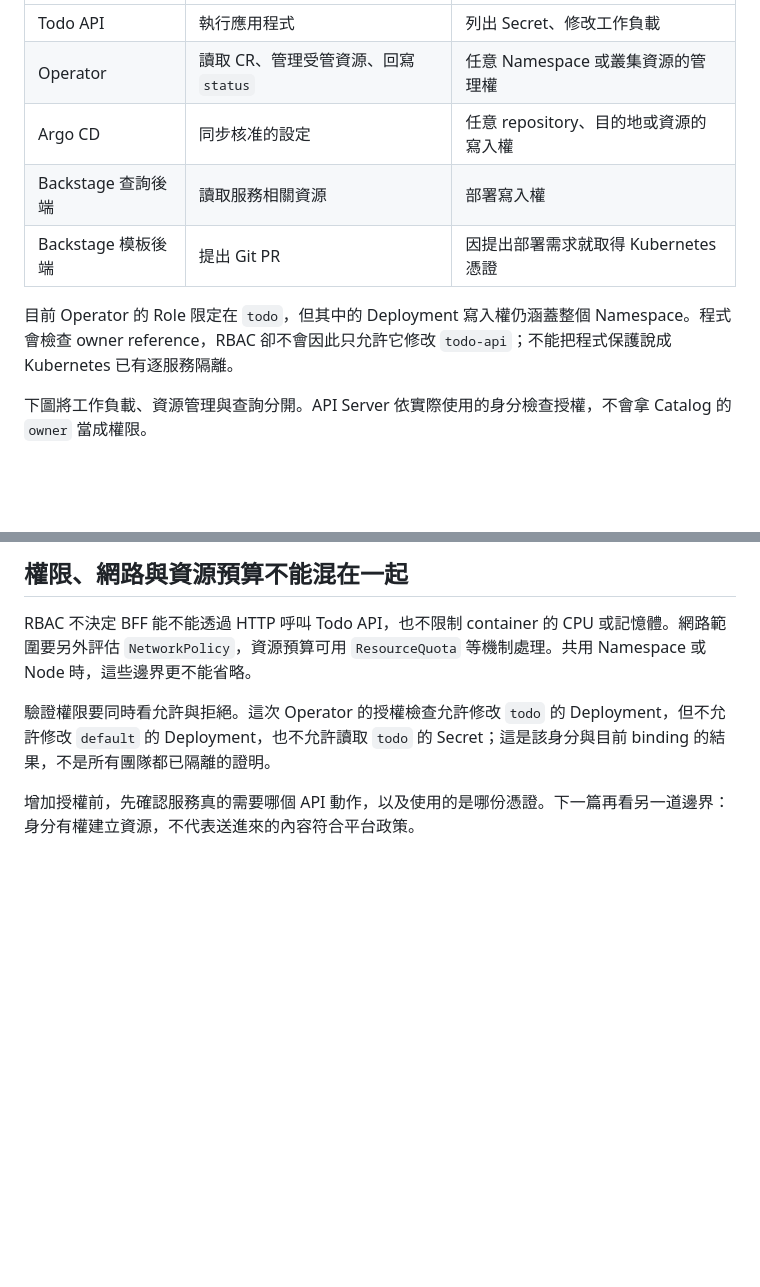
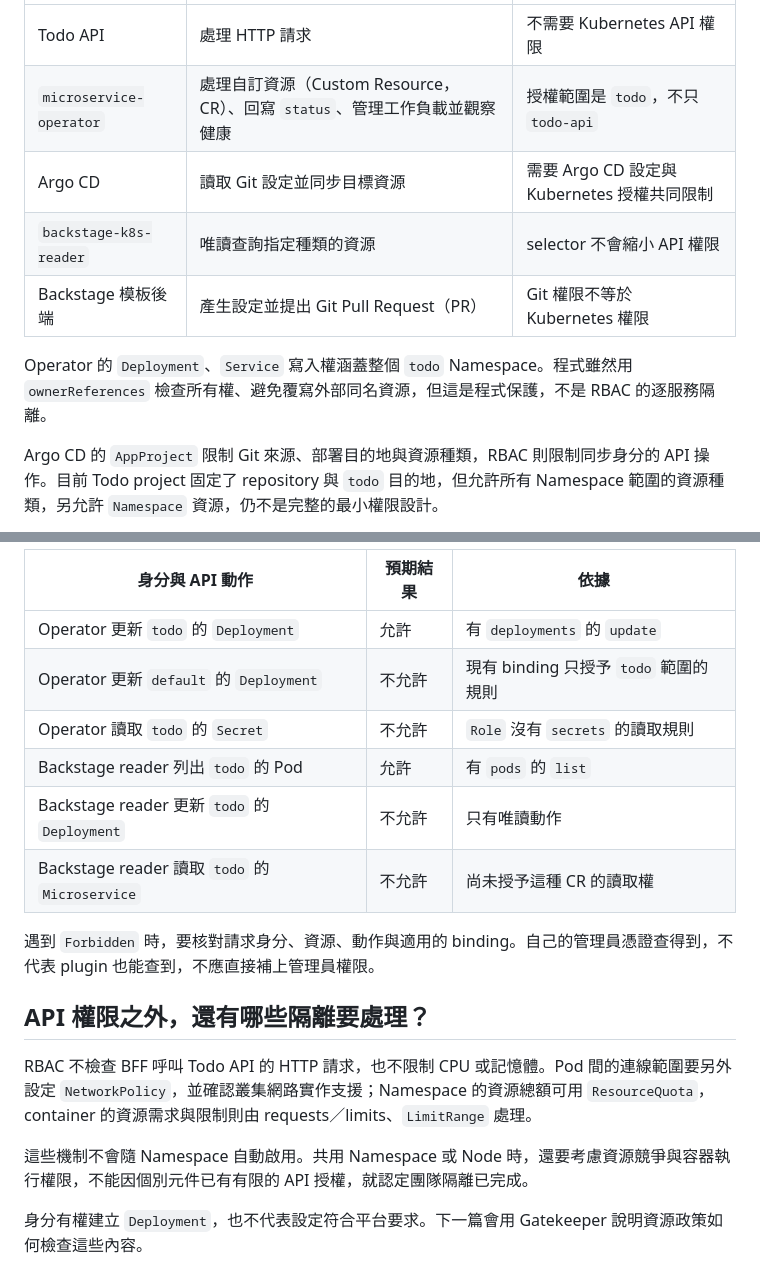
Before and after one commit to yrw9281/IT30.Platform.Engineering, a Markdown page: doc/zh-tw/D27.md, 2 parts joined by grey strips. Drawn GitHub-style; blank space fills up the shorter version.

```diff
--- a/doc/zh-tw/D27.md
+++ b/doc/zh-tw/D27.md
@@ -20,11 +46,11 @@ Todo API 提供 HTTP 功能，不需要自己建立或查詢 Kubernetes 資源
 | --- | --- | --- |
-| Todo API | 執行應用程式 | 列出 Secret、修改工作負載 |
-| Operator | 讀取 CR、管理受管資源、回寫 `status` | 任意 Namespace 或叢集資源的管理權 |
-| Argo CD | 同步核准的設定 | 任意 repository、目的地或資源的寫入權 |
-| Backstage 查詢後端 | 讀取服務相關資源 | 部署寫入權 |
-| Backstage 模板後端 | 提出 Git PR | 因提出部署需求就取得 Kubernetes 憑證 |
+| Todo API | 處理 HTTP 請求 | 不需要 Kubernetes API 權限 |
+| `microservice-operator` | 處理自訂資源（Custom Resource，CR）、回寫 `status`、管理工作負載並觀察健康 | 授權範圍是 `todo`，不只 `todo-api` |
+| Argo CD | 讀取 Git 設定並同步目標資源 | 需要 Argo CD 設定與 Kubernetes 授權共同限制 |
+| `backstage-k8s-reader` | 唯讀查詢指定種類的資源 | selector 不會縮小 API 權限 |
+| Backstage 模板後端 | 產生設定並提出 Git Pull Request（PR） | Git 權限不等於 Kubernetes 權限 |
 
-目前 Operator 的 Role 限定在 `todo`，但其中的 Deployment 寫入權仍涵蓋整個 Namespace。程式會檢查 owner reference，RBAC 卻不會因此只允許它修改 `todo-api`；不能把程式保護說成 Kubernetes 已有逐服務隔離。
+Operator 的 `Deployment`、`Service` 寫入權涵蓋整個 `todo` Namespace。程式雖然用 `ownerReferences` 檢查所有權、避免覆寫外部同名資源，但這是程式保護，不是 RBAC 的逐服務隔離。
 
-下圖將工作負載、資源管理與查詢分開。API Server 依實際使用的身分檢查授權，不會拿 Catalog 的 `owner` 當成權限。
+Argo CD 的 `AppProject` 限制 Git 來源、部署目的地與資源種類，RBAC 則限制同步身分的 API 操作。目前 Todo project 固定了 repository 與 `todo` 目的地，但允許所有 Namespace 範圍的資源種類，另允許 `Namespace` 資源，仍不是完整的最小權限設計。
 
@@ -40,8 +58,19 @@ flowchart LR
 
-## 權限、網路與資源預算不能混在一起
+| 身分與 API 動作 | 預期結果 | 依據 |
+| --- | --- | --- |
+| Operator 更新 `todo` 的 `Deployment` | 允許 | 有 `deployments` 的 `update` |
+| Operator 更新 `default` 的 `Deployment` | 不允許 | 現有 binding 只授予 `todo` 範圍的規則 |
+| Operator 讀取 `todo` 的 `Secret` | 不允許 | `Role` 沒有 `secrets` 的讀取規則 |
+| Backstage reader 列出 `todo` 的 Pod | 允許 | 有 `pods` 的 `list` |
+| Backstage reader 更新 `todo` 的 `Deployment` | 不允許 | 只有唯讀動作 |
+| Backstage reader 讀取 `todo` 的 `Microservice` | 不允許 | 尚未授予這種 CR 的讀取權 |
 
-RBAC 不決定 BFF 能不能透過 HTTP 呼叫 Todo API，也不限制 container 的 CPU 或記憶體。網路範圍要另外評估 `NetworkPolicy`，資源預算可用 `ResourceQuota` 等機制處理。共用 Namespace 或 Node 時，這些邊界更不能省略。
+遇到 `Forbidden` 時，要核對請求身分、資源、動作與適用的 binding。自己的管理員憑證查得到，不代表 plugin 也能查到，不應直接補上管理員權限。
 
-驗證權限要同時看允許與拒絕。這次 Operator 的授權檢查允許修改 `todo` 的 Deployment，但不允許修改 `default` 的 Deployment，也不允許讀取 `todo` 的 Secret；這是該身分與目前 binding 的結果，不是所有團隊都已隔離的證明。
+## API 權限之外，還有哪些隔離要處理？
 
-增加授權前，先確認服務真的需要哪個 API 動作，以及使用的是哪份憑證。下一篇再看另一道邊界：身分有權建立資源，不代表送進來的內容符合平台政策。
+RBAC 不檢查 BFF 呼叫 Todo API 的 HTTP 請求，也不限制 CPU 或記憶體。Pod 間的連線範圍要另外設定 `NetworkPolicy`，並確認叢集網路實作支援；Namespace 的資源總額可用 `ResourceQuota`，container 的資源需求與限制則由 requests／limits、`LimitRange` 處理。
+
+這些機制不會隨 Namespace 自動啟用。共用 Namespace 或 Node 時，還要考慮資源競爭與容器執行權限，不能因個別元件已有有限的 API 授權，就認定團隊隔離已完成。
+
+身分有權建立 `Deployment`，也不代表設定符合平台要求。下一篇會用 Gatekeeper 說明資源政策如何檢查這些內容。
```
Also changed, not shown: other parts of doc/zh-tw/D27.md (+36 -18 lines), doc/assets/day-27-namespace-rbac-boundaries.png (added).
